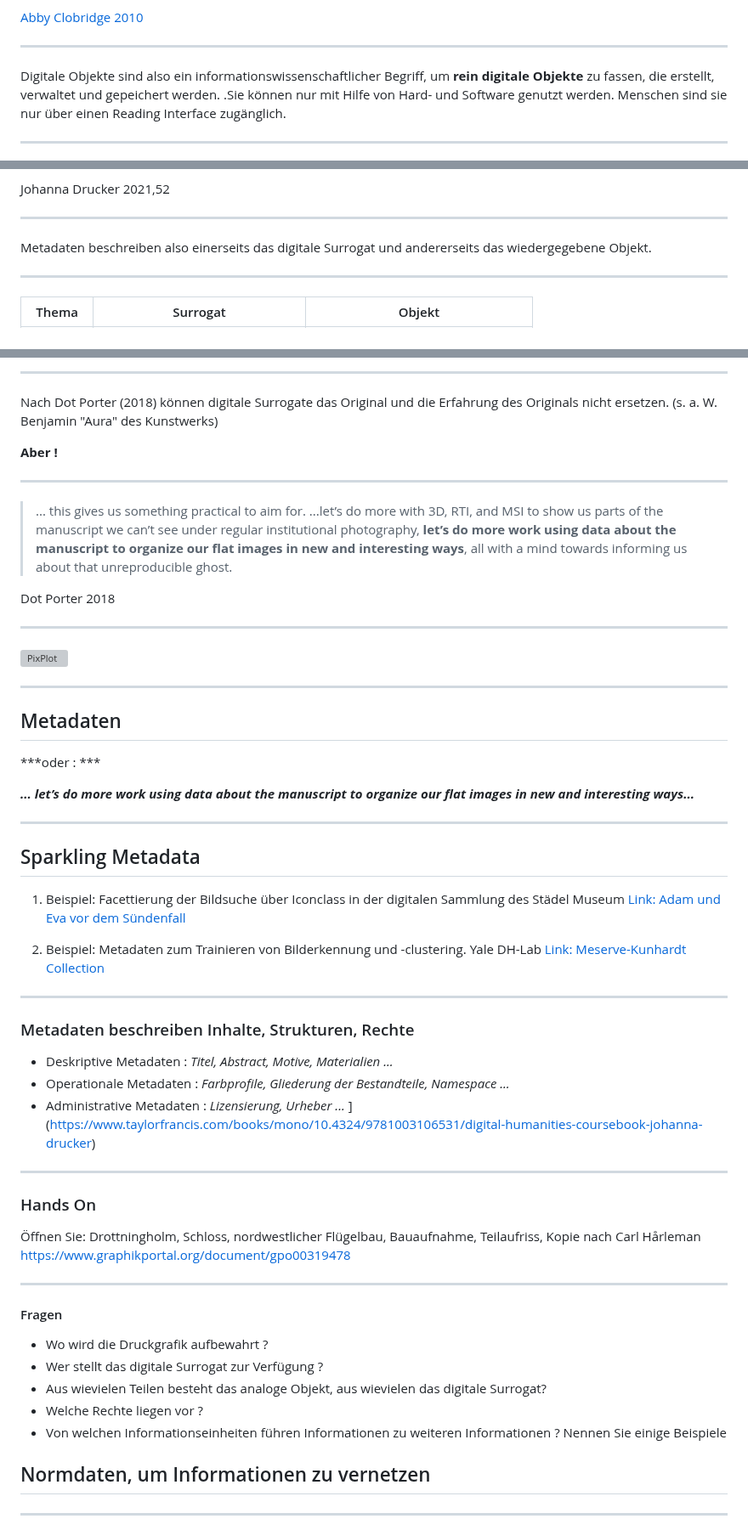
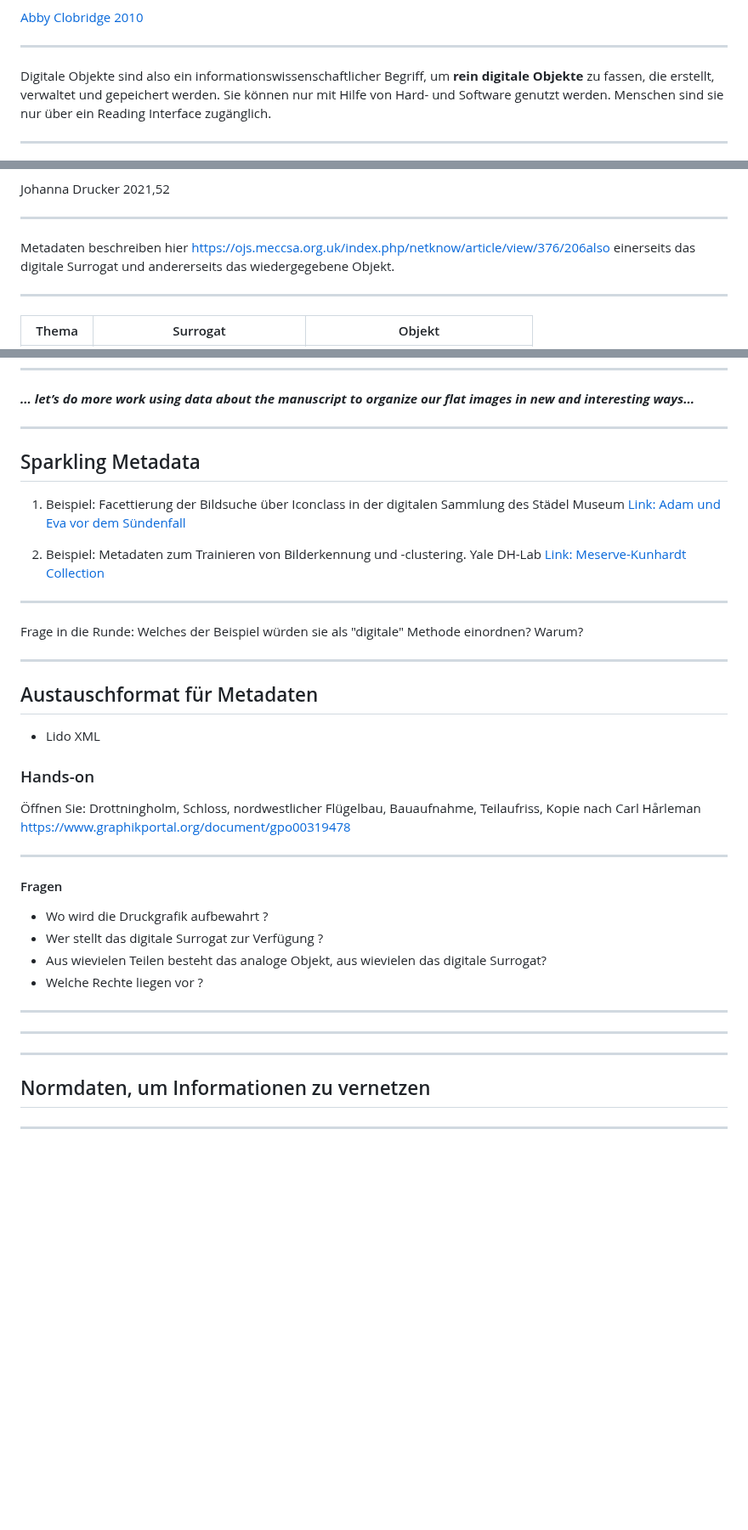
Before and after one commit to archaeoklammt/presentation, a Markdown page: slides.md, 3 parts joined by grey strips. Shown at 85% size. GitHub-like rendering; blank space fills up the shorter version; grey boxes are pictures that could not be loaded.

Commit message:
Changed Introd to LIDO XML

```diff
--- a/slides.md
+++ b/slides.md
@@ -107,7 +107,7 @@ Erklären Sie, was Digitale Objekte sind.
 
 ----
 
-Digitale Objekte sind also ein informationswissenschaftlicher Begriff, um **rein digitale Objekte** zu fassen, die erstellt, verwaltet und gepeichert werden. .Sie können nur mit Hilfe von Hard- und Software genutzt werden. Menschen sind sie nur über einen Reading Interface zugänglich.
+Digitale Objekte sind also ein informationswissenschaftlicher Begriff, um **rein digitale Objekte** zu fassen, die erstellt, verwaltet und gepeichert werden. Sie können nur mit Hilfe von Hard- und Software genutzt werden. Menschen sind sie nur über ein Reading Interface zugänglich.
 
 ----
 
@@ -155,7 +195,7 @@ Johanna Drucker 2021,52
 
 ----
 
-Metadaten beschreiben also einerseits das digitale Surrogat und andererseits das wiedergegebene Objekt.
+Metadaten beschreiben hier https://ojs.meccsa.org.uk/index.php/netknow/article/view/376/206also einerseits das digitale Surrogat und andererseits das wiedergegebene Objekt.
 
 ----
 
@@ -284,24 +262,3 @@ ArtNews 29.11.2017
-----
-
-Nach Dot Porter (2018) können digitale Surrogate das Original und die Erfahrung des Originals nicht ersetzen.
-(s. a. W. Benjamin "Aura" des Kunstwerks)
-
-**Aber !**
-
-----
-
-> ... this gives us something practical to aim for. ...let’s do more with 3D, RTI, and MSI to show us parts of the manuscript we can’t see under regular institutional photography, **let’s do more work using data about the manuscript to organize our flat images in new and interesting ways**, all with a mind towards informing us about that unreproducible ghost.
-
-Dot Porter 2018
-
-----
-
-![PixPlot](https://yale-smithsonian.yale.edu/sites/default/files/images/pixplot-mk-sm.jpg)
-
----
-## Metadaten
-
-***oder : ***
 
 ***... let’s do more work using data about the manuscript to organize our flat images in new and interesting ways...***
 
@@ -315,18 +272,17 @@ Dot Porter 2018
 
 ----
 
+Frage in die Runde:
+Welches der Beispiel würden sie als "digitale" Methode einordnen?
+Warum?
 
-
-
-### Metadaten beschreiben Inhalte, Strukturen, Rechte
-
-* Deskriptive Metadaten : *Titel, Abstract, Motive, Materialien ...*
-* Operationale Metadaten : *Farbprofile, Gliederung der Bestandteile, Namespace ...*
-* Administrative Metadaten : *Lizensierung, Urheber ...*
-](https://www.taylorfrancis.com/books/mono/10.4324/9781003106531/digital-humanities-coursebook-johanna-drucker)
 ---
 
-### Hands On
+## Austauschformat für Metadaten
+
+* Lido XML
+
+### Hands-on
 
 Öffnen Sie: Drottningholm, Schloss, nordwestlicher Flügelbau, Bauaufnahme, Teilaufriss, Kopie nach Carl Hårleman
 [https://www.graphikportal.org/document/gpo00319478](https://www.graphikportal.org/document/gpo00319478)
@@ -339,12 +295,12 @@ Dot Porter 2018
 * Wer stellt das digitale Surrogat zur Verfügung ?
 * Aus wievielen Teilen besteht das analoge Objekt, aus wievielen das digitale Surrogat?
 * Welche Rechte liegen vor ?
-* Von welchen Informationseinheiten führen Informationen zu weiteren Informationen ? Nennen Sie einige Beispiele
 
+----
 
+----
 
-
-
+---
 
 ## Normdaten, um Informationen zu vernetzen
 
```
Also changed, not shown: other parts of slides.md (+43 -65 lines).
